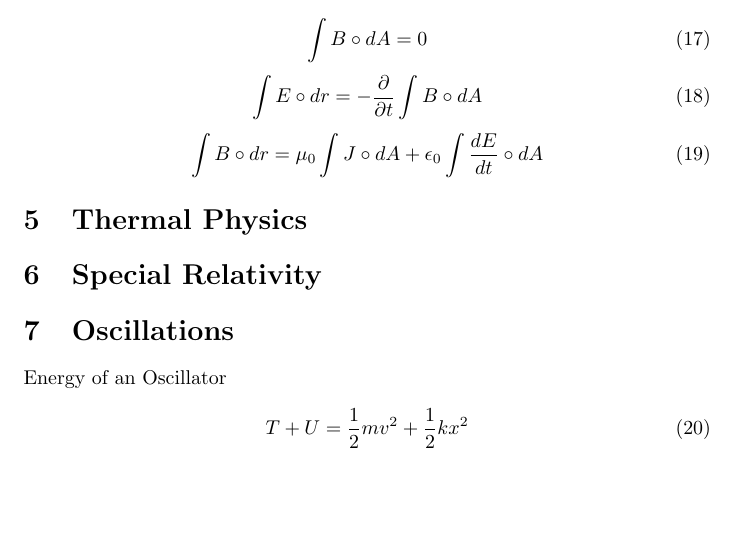
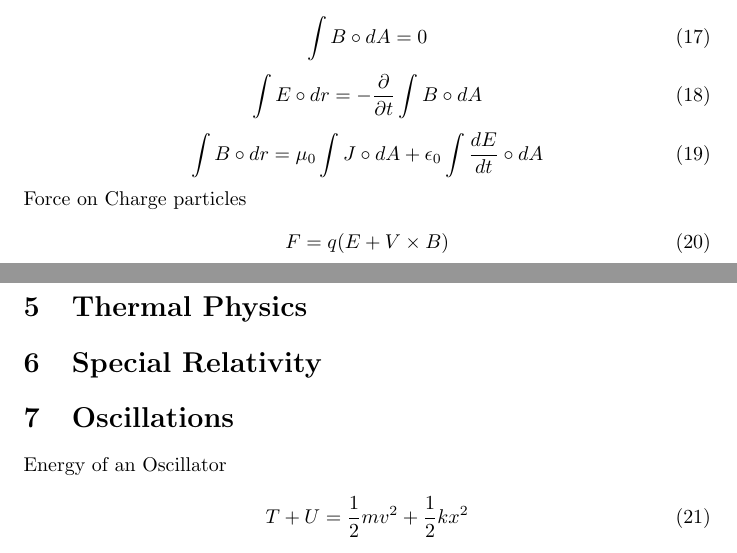
Before and after one commit to paholg/GRE, a LaTeX document (GRE.tex): part of page 2 of 4 before the commit and two parts of pages 2 and 3 of 4 after it, the two joined at a grey line, cut so that both start at the same text, the shorter picture padded with empty space. Compiled offline with pdfLaTeX.

Commit message:
commit trial

```diff
--- a/GRE.tex
+++ b/GRE.tex
@@ -71,6 +71,8 @@ Maxwell's Equations in Integral form
 \begin{equation}\int B \circ dA=0\end{equation}
 \begin{equation}\int E \circ dr=-\frac{\partial}{\partial t}\int B \circ dA \end{equation}
 \begin{equation}\int B \circ dr=\mu_0 \int J \circ dA + \epsilon_0 \int \frac{dE}{dt}\circ dA\end{equation}
+
+Force on Charge particles\begin{equation}F=q(E+V\times B)\end{equation}
 
 
 
```
Also changed, not shown: GRE.tex (2 more changed lines).
